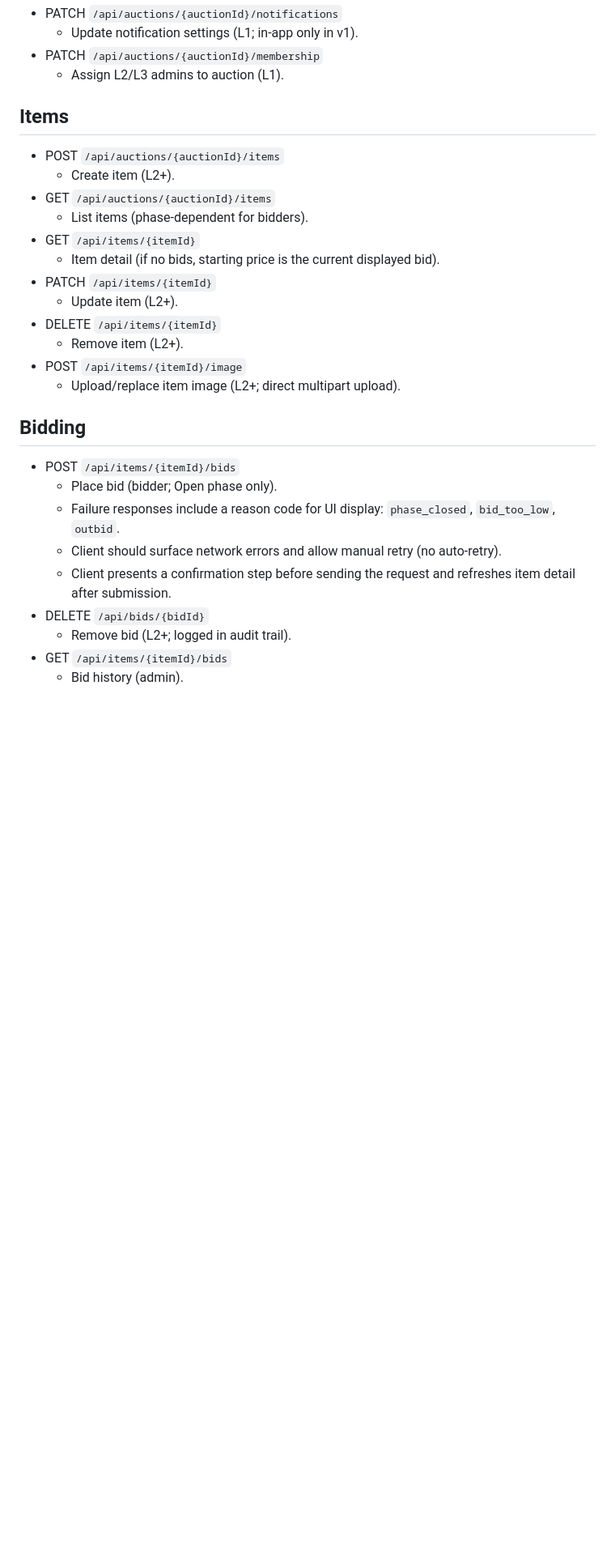
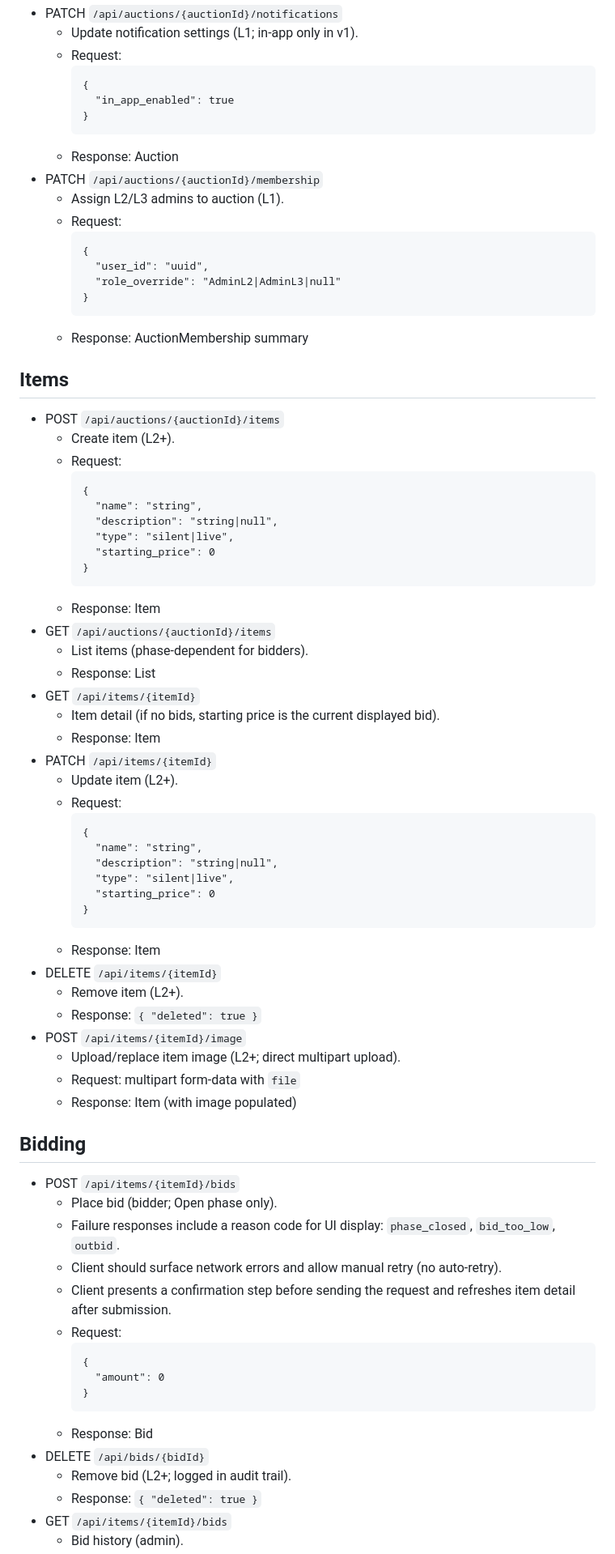
Before and after one commit to kaychoro/tecs-auction, a Markdown page: agents/notes/api_spec.md, the part around one of its changes. Shown at 81% size. GitHub-like rendering; blank space fills up the shorter version.

Commit message:
Define request and response schemas in API spec

````diff
--- a/agents/notes/api_spec.md
+++ b/agents/notes/api_spec.md
@@ -149,21 +220,61 @@ Notes:
 - PATCH `/api/auctions/{auctionId}/notifications`
   - Update notification settings (L1; in-app only in v1).
+  - Request:
+    ```
+    {
+      "in_app_enabled": true
+    }
+    ```
+  - Response: Auction
 - PATCH `/api/auctions/{auctionId}/membership`
   - Assign L2/L3 admins to auction (L1).
+  - Request:
+    ```
+    {
+      "user_id": "uuid",
+      "role_override": "AdminL2|AdminL3|null"
+    }
+    ```
+  - Response: AuctionMembership summary
 
 ## Items
 - POST `/api/auctions/{auctionId}/items`
   - Create item (L2+).
+  - Request:
+    ```
+    {
+      "name": "string",
+      "description": "string|null",
+      "type": "silent|live",
+      "starting_price": 0
+    }
+    ```
+  - Response: Item
 - GET `/api/auctions/{auctionId}/items`
   - List items (phase-dependent for bidders).
+  - Response: List<Item>
 - GET `/api/items/{itemId}`
   - Item detail (if no bids, starting price is the current displayed bid).
+  - Response: Item
 - PATCH `/api/items/{itemId}`
   - Update item (L2+).
+  - Request:
+    ```
+    {
+      "name": "string",
+      "description": "string|null",
+      "type": "silent|live",
+      "starting_price": 0
+    }
+    ```
+  - Response: Item
 - DELETE `/api/items/{itemId}`
   - Remove item (L2+).
+  - Response: `{ "deleted": true }`
 - POST `/api/items/{itemId}/image`
   - Upload/replace item image (L2+; direct multipart upload).
+  - Request: multipart form-data with `file`
+  - Response: Item (with image populated)
 
 ## Bidding
 - POST `/api/items/{itemId}/bids`
@@ -171,7 +282,15 @@ Notes:
   - Failure responses include a reason code for UI display: `phase_closed`, `bid_too_low`, `outbid`.
   - Client should surface network errors and allow manual retry (no auto-retry).
   - Client presents a confirmation step before sending the request and refreshes item detail after submission.
+  - Request:
+    ```
+    {
+      "amount": 0
+    }
+    ```
+  - Response: Bid
 - DELETE `/api/bids/{bidId}`
   - Remove bid (L2+; logged in audit trail).
+  - Response: `{ "deleted": true }`
 - GET `/api/items/{itemId}/bids`
   - Bid history (admin).
````
Also changed, not shown: other parts of agents/notes/api_spec.md (+103 -0 lines).
